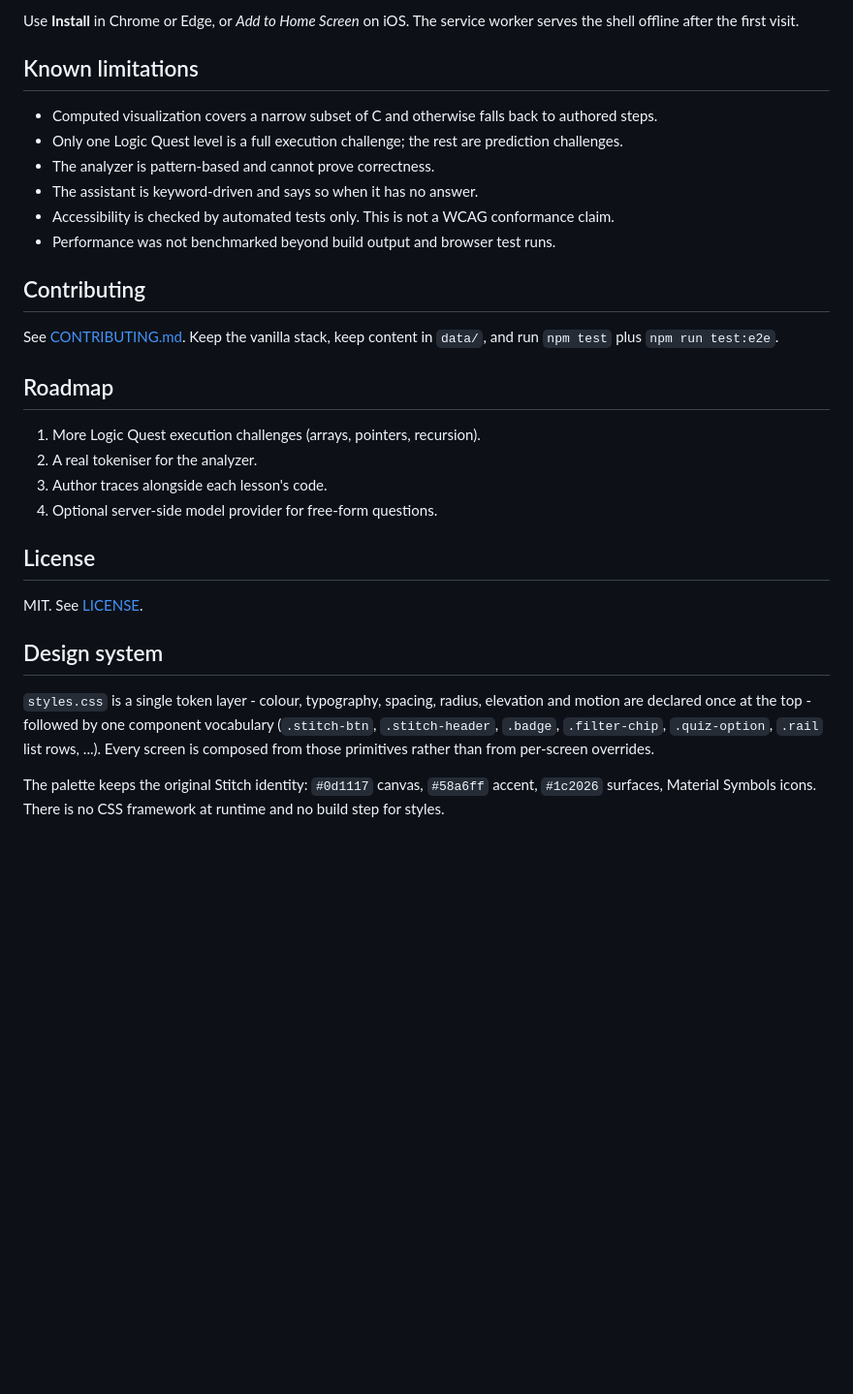
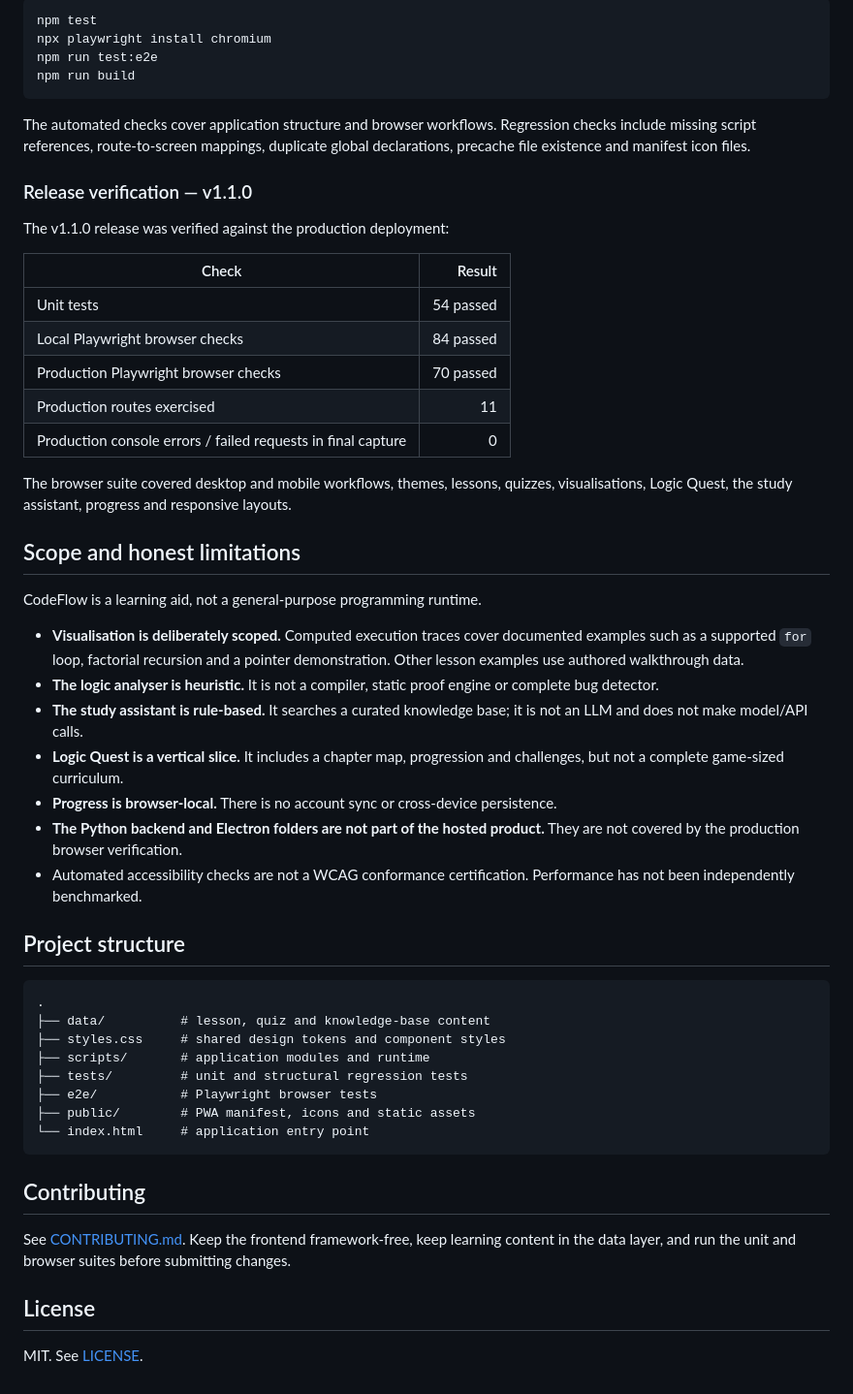
Before and after one commit to aspire488/codeflow, a Markdown page: README.md, the part around one of its changes. Shown at 97% size. GitHub-like rendering; blank space fills up the shorter version.

Commit message:
docs: rewrite CodeFlow README for v1.1.0 release

````diff
--- a/README.md
+++ b/README.md
@@ -66,36 +87,56 @@ npm run build      # static build; fails if a referenced script is missing
 
-Use **Install** in Chrome or Edge, or *Add to Home Screen* on iOS. The service worker serves the shell offline after the first visit.
+```bash
+npm test
+npx playwright install chromium
+npm run test:e2e
+npm run build
+```
 
-## Known limitations
+The automated checks cover application structure and browser workflows. Regression checks include missing script references, route-to-screen mappings, duplicate global declarations, precache file existence and manifest icon files.
 
-- Computed visualization covers a narrow subset of C and otherwise falls back to authored steps.
-- Only one Logic Quest level is a full execution challenge; the rest are prediction challenges.
-- The analyzer is pattern-based and cannot prove correctness.
-- The assistant is keyword-driven and says so when it has no answer.
-- Accessibility is checked by automated tests only. This is not a WCAG conformance claim.
-- Performance was not benchmarked beyond build output and browser test runs.
+### Release verification — v1.1.0
+
+The v1.1.0 release was verified against the production deployment:
+
+| Check | Result |
+| --- | ---: |
+| Unit tests | 54 passed |
+| Local Playwright browser checks | 84 passed |
+| Production Playwright browser checks | 70 passed |
+| Production routes exercised | 11 |
+| Production console errors / failed requests in final capture | 0 |
+
+The browser suite covered desktop and mobile workflows, themes, lessons, quizzes, visualisations, Logic Quest, the study assistant, progress and responsive layouts.
+
+## Scope and honest limitations
+
+CodeFlow is a learning aid, not a general-purpose programming runtime.
+
+- **Visualisation is deliberately scoped.** Computed execution traces cover documented examples such as a supported `for` loop, factorial recursion and a pointer demonstration. Other lesson examples use authored walkthrough data.
+- **The logic analyser is heuristic.** It is not a compiler, static proof engine or complete bug detector.
+- **The study assistant is rule-based.** It searches a curated knowledge base; it is not an LLM and does not make model/API calls.
+- **Logic Quest is a vertical slice.** It includes a chapter map, progression and challenges, but not a complete game-sized curriculum.
+- **Progress is browser-local.** There is no account sync or cross-device persistence.
+- **The Python backend and Electron folders are not part of the hosted product.** They are not covered by the production browser verification.
+- Automated accessibility checks are not a WCAG conformance certification. Performance has not been independently benchmarked.
+
+## Project structure
+
+```text
+.
+├── data/          # lesson, quiz and knowledge-base content
+├── styles.css     # shared design tokens and component styles
+├── scripts/       # application modules and runtime
+├── tests/         # unit and structural regression tests
+├── e2e/           # Playwright browser tests
+├── public/        # PWA manifest, icons and static assets
+└── index.html     # application entry point
+```
 
 ## Contributing
 
-See [CONTRIBUTING.md](CONTRIBUTING.md). Keep the vanilla stack, keep content in `data/`, and run `npm test` plus `npm run test:e2e`.
-
-## Roadmap
-
-1. More Logic Quest execution challenges (arrays, pointers, recursion).
-2. A real tokeniser for the analyzer.
-3. Author traces alongside each lesson's code.
-4. Optional server-side model provider for free-form questions.
+See [CONTRIBUTING.md](CONTRIBUTING.md). Keep the frontend framework-free, keep learning content in the data layer, and run the unit and browser suites before submitting changes.
 
 ## License
 
 MIT. See [LICENSE](LICENSE).
-
-## Design system
-
-`styles.css` is a single token layer - colour, typography, spacing, radius, elevation and motion are
-declared once at the top - followed by one component vocabulary (`.stitch-btn`, `.stitch-header`,
-`.badge`, `.filter-chip`, `.quiz-option`, `.rail` list rows, ...). Every screen is composed from those
-primitives rather than from per-screen overrides.
-
-The palette keeps the original Stitch identity: `#0d1117` canvas, `#58a6ff` accent, `#1c2026`
-surfaces, Material Symbols icons. There is no CSS framework at runtime and no build step for styles.
````
Also changed, not shown: other parts of README.md (+63 -42 lines).
